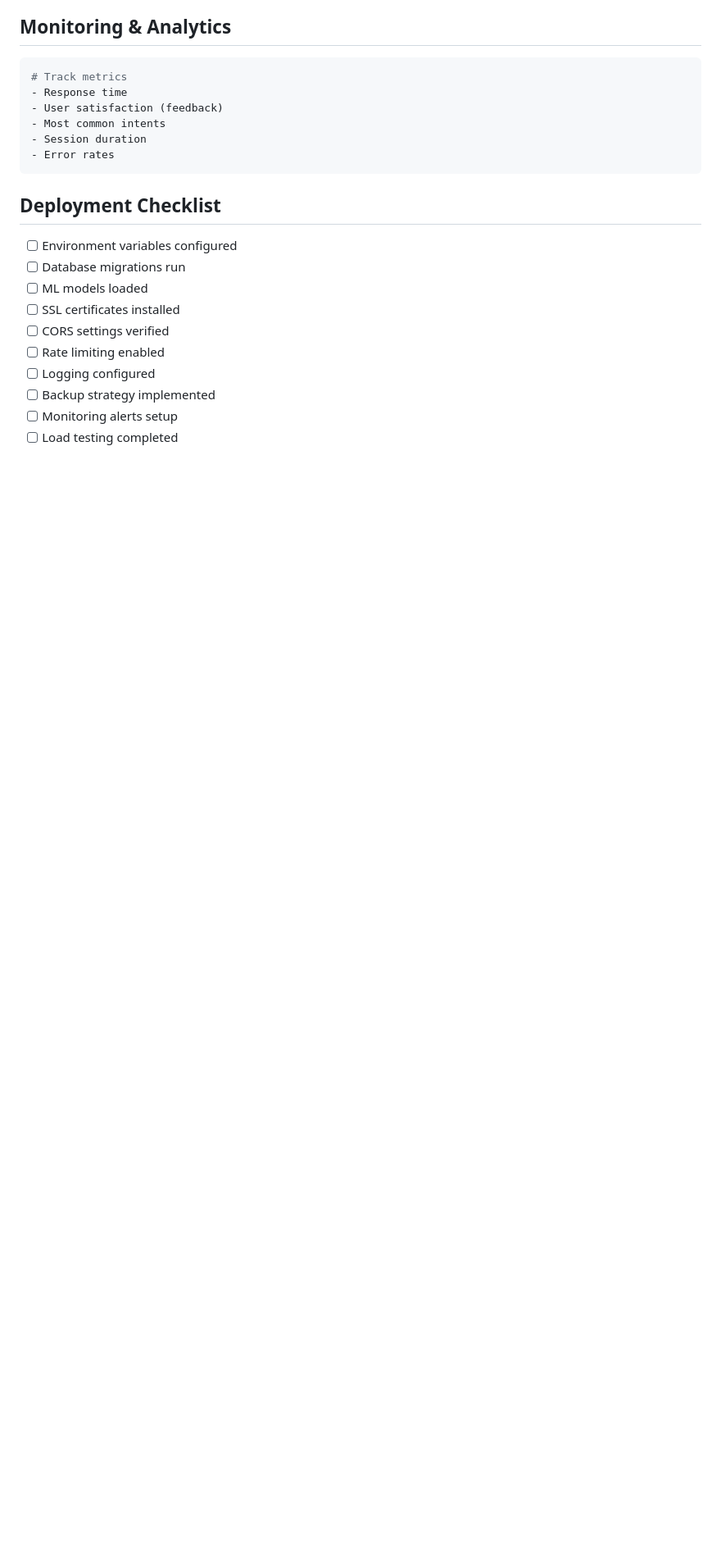
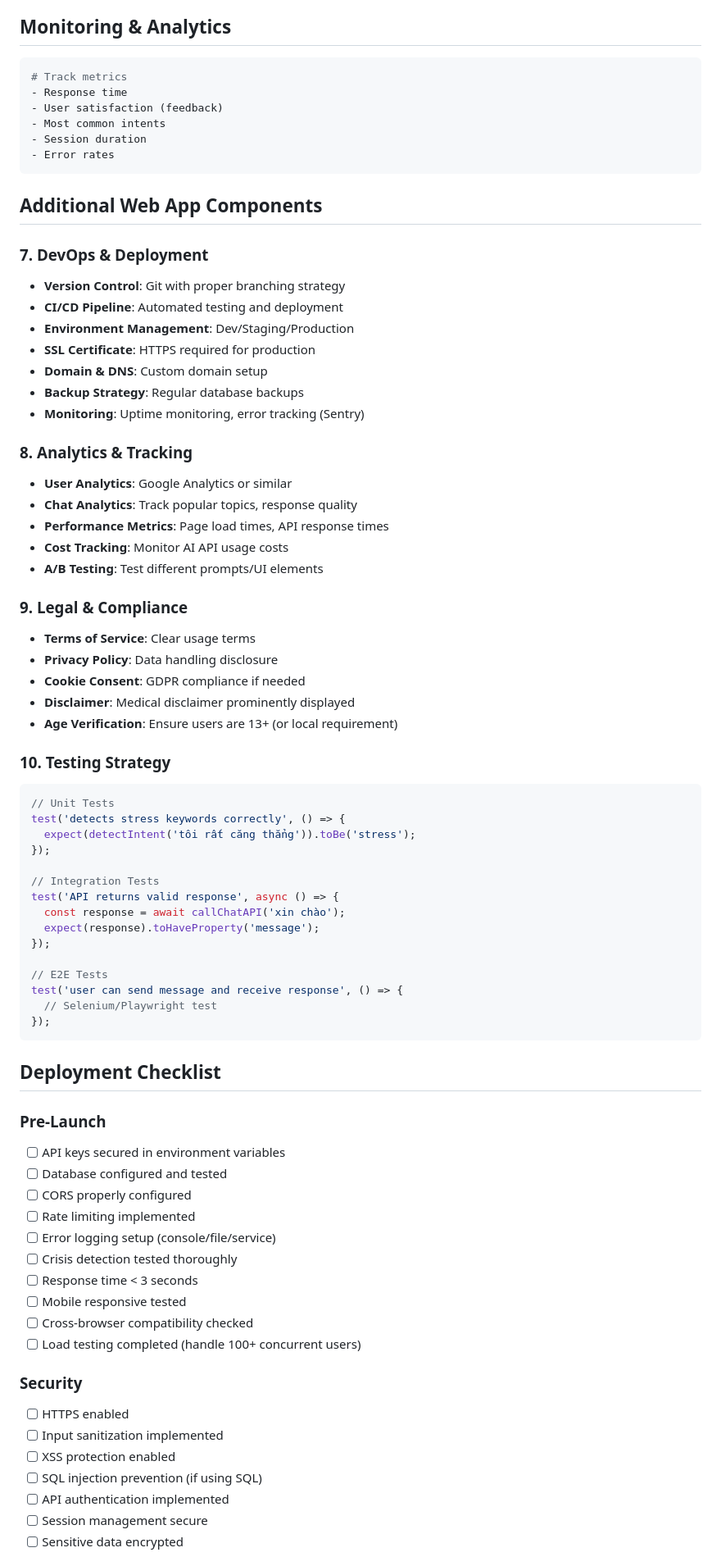
Before and after one commit to tvanle/mindful-chatbox, a Markdown page: CLAUDE.md, the part around one of its changes. Shown at 82% size. GitHub-like rendering; blank space fills up the shorter version.

````diff
--- a/CLAUDE.md
+++ b/CLAUDE.md
@@ -352,15 +417,70 @@ Bạn không đơn độc, luôn có người sẵn sàng giúp đỡ.
 - Error rates
 ```
 
+## Additional Web App Components
+
+### 7. DevOps & Deployment
+- **Version Control**: Git with proper branching strategy
+- **CI/CD Pipeline**: Automated testing and deployment
+- **Environment Management**: Dev/Staging/Production
+- **SSL Certificate**: HTTPS required for production
+- **Domain & DNS**: Custom domain setup
+- **Backup Strategy**: Regular database backups
+- **Monitoring**: Uptime monitoring, error tracking (Sentry)
+
+### 8. Analytics & Tracking
+- **User Analytics**: Google Analytics or similar
+- **Chat Analytics**: Track popular topics, response quality
+- **Performance Metrics**: Page load times, API response times
+- **Cost Tracking**: Monitor AI API usage costs
+- **A/B Testing**: Test different prompts/UI elements
+
+### 9. Legal & Compliance
+- **Terms of Service**: Clear usage terms
+- **Privacy Policy**: Data handling disclosure
+- **Cookie Consent**: GDPR compliance if needed
+- **Disclaimer**: Medical disclaimer prominently displayed
+- **Age Verification**: Ensure users are 13+ (or local requirement)
+
+### 10. Testing Strategy
+```javascript
+// Unit Tests
+test('detects stress keywords correctly', () => {
+  expect(detectIntent('tôi rất căng thẳng')).toBe('stress');
+});
+
+// Integration Tests
+test('API returns valid response', async () => {
+  const response = await callChatAPI('xin chào');
+  expect(response).toHaveProperty('message');
+});
+
+// E2E Tests
+test('user can send message and receive response', () => {
+  // Selenium/Playwright test
+});
+```
+
 ## Deployment Checklist
 
-- [ ] Environment variables configured
-- [ ] Database migrations run
-- [ ] ML models loaded
-- [ ] SSL certificates installed
-- [ ] CORS settings verified
-- [ ] Rate limiting enabled
-- [ ] Logging configured
-- [ ] Backup strategy implemented
-- [ ] Monitoring alerts setup
-- [ ] Load testing completed
+### Pre-Launch
+- [ ] API keys secured in environment variables
+- [ ] Database configured and tested
+- [ ] CORS properly configured
+- [ ] Rate limiting implemented
+- [ ] Error logging setup (console/file/service)
+- [ ] Crisis detection tested thoroughly
+- [ ] Response time < 3 seconds
+- [ ] Mobile responsive tested
+- [ ] Cross-browser compatibility checked
+- [ ] Load testing completed (handle 100+ concurrent users)
+
+### Security
+- [ ] HTTPS enabled
+- [ ] Input sanitization implemented
+- [ ] XSS protection enabled
+- [ ] SQL injection prevention (if using SQL)
+- [ ] API authentication implemented
+- [ ] Session management secure
+- [ ] Sensitive data encrypted
+
````
Also changed, not shown: other parts of CLAUDE.md (+124 -43 lines).
